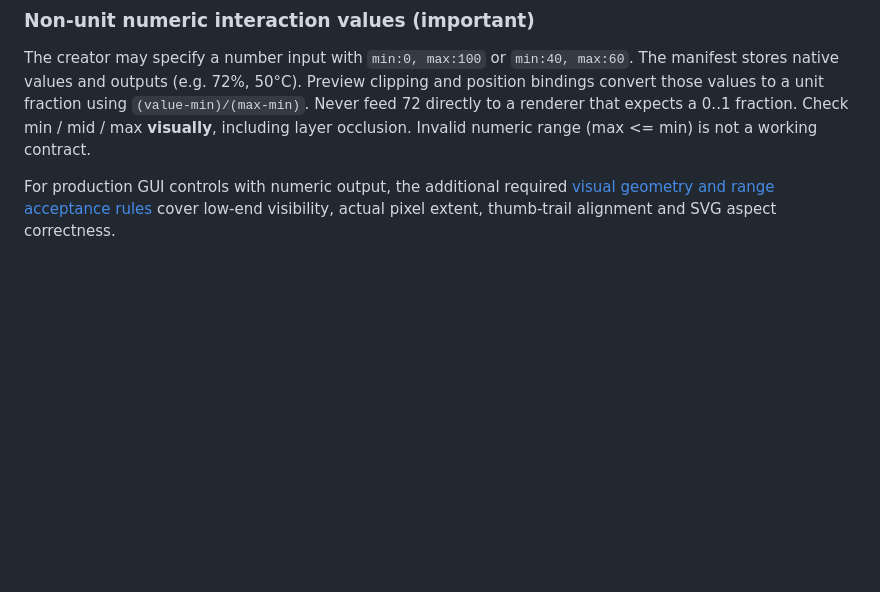
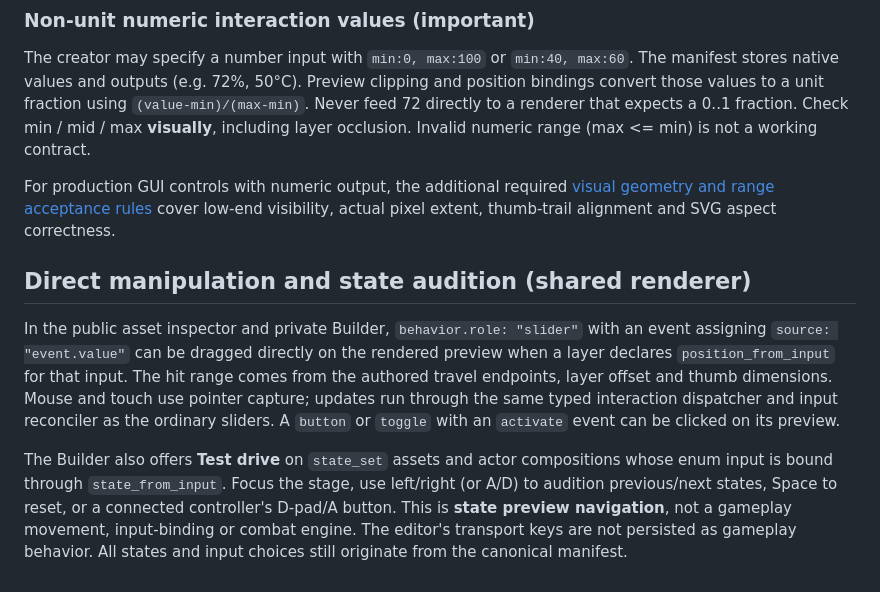
Before and after one commit to Superior-MI-Labs/Superior-MI-Icon-Atlas, a Markdown page: docs/ai/FORMAT-API.md, the part around the change. Rendered like a GitHub page; blank space fills up the shorter version.

Commit message:
Align manifest metadata, documentation and regression checks

```diff
--- a/docs/ai/FORMAT-API.md
+++ b/docs/ai/FORMAT-API.md
@@ -80,3 +80,21 @@ Manifests define the geometry, defaults, frames, state mapping, layer order and
 The creator may specify a number input with `min:0, max:100` or `min:40, max:60`. The manifest stores native values and outputs (e.g. 72%, 50°C). Preview clipping and position bindings convert those values to a unit fraction using `(value-min)/(max-min)`. Never feed 72 directly to a renderer that expects a 0..1 fraction. Check min / mid / max **visually**, including layer occlusion. Invalid numeric range (max <= min) is not a working contract.
 
 For production GUI controls with numeric output, the additional required [visual geometry and range acceptance rules](gui/VALUE-GEOMETRY.md) cover low-end visibility, actual pixel extent, thumb-trail alignment and SVG aspect correctness.
+
+## Direct manipulation and state audition (shared renderer)
+
+In the public asset inspector and private Builder, `behavior.role: "slider"` with
+an event assigning `source: "event.value"` can be dragged directly on
+the rendered preview when a layer declares `position_from_input` for that input.
+The hit range comes from the authored travel endpoints, layer offset and thumb
+dimensions. Mouse and touch use pointer capture; updates run through the
+same typed interaction dispatcher and input reconciler as the ordinary sliders.
+A `button` or `toggle` with an `activate` event can be clicked on its preview.
+
+The Builder also offers **Test drive** on `state_set` assets and actor compositions
+whose enum input is bound through `state_from_input`. Focus the stage, use
+left/right (or A/D) to audition previous/next states, Space to reset, or a
+connected controller's D-pad/A button. This is **state preview navigation**,
+not a gameplay movement, input-binding or combat engine. The editor's transport
+keys are not persisted as gameplay behavior. All states and input choices
+still originate from the canonical manifest.
```
